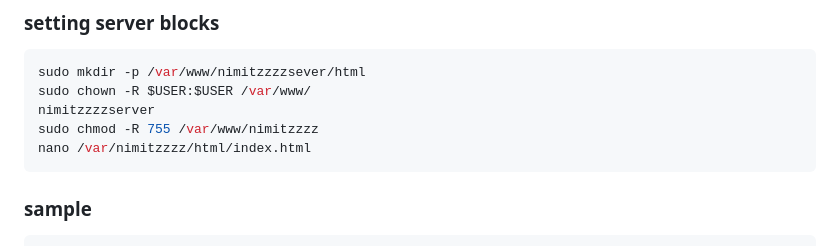
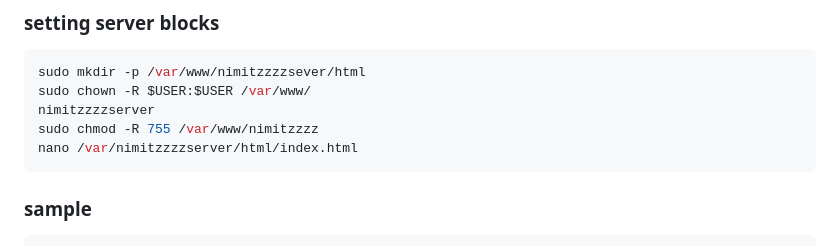
Before and after one commit to Nimitzzzz/Web-Server, a Markdown page: README.md, the part around the change. Drawn GitHub-style.

````diff
--- a/README.md
+++ b/README.md
@@ -45,7 +45,7 @@ sudo mkdir -p /var/www/nimitzzzzsever/html
 sudo chown -R $USER:$USER /var/www/
 nimitzzzzserver
 sudo chmod -R 755 /var/www/nimitzzzz
-nano /var/nimitzzzz/html/index.html
+nano /var/nimitzzzzserver/html/index.html
 ```
 
 ### sample
````
